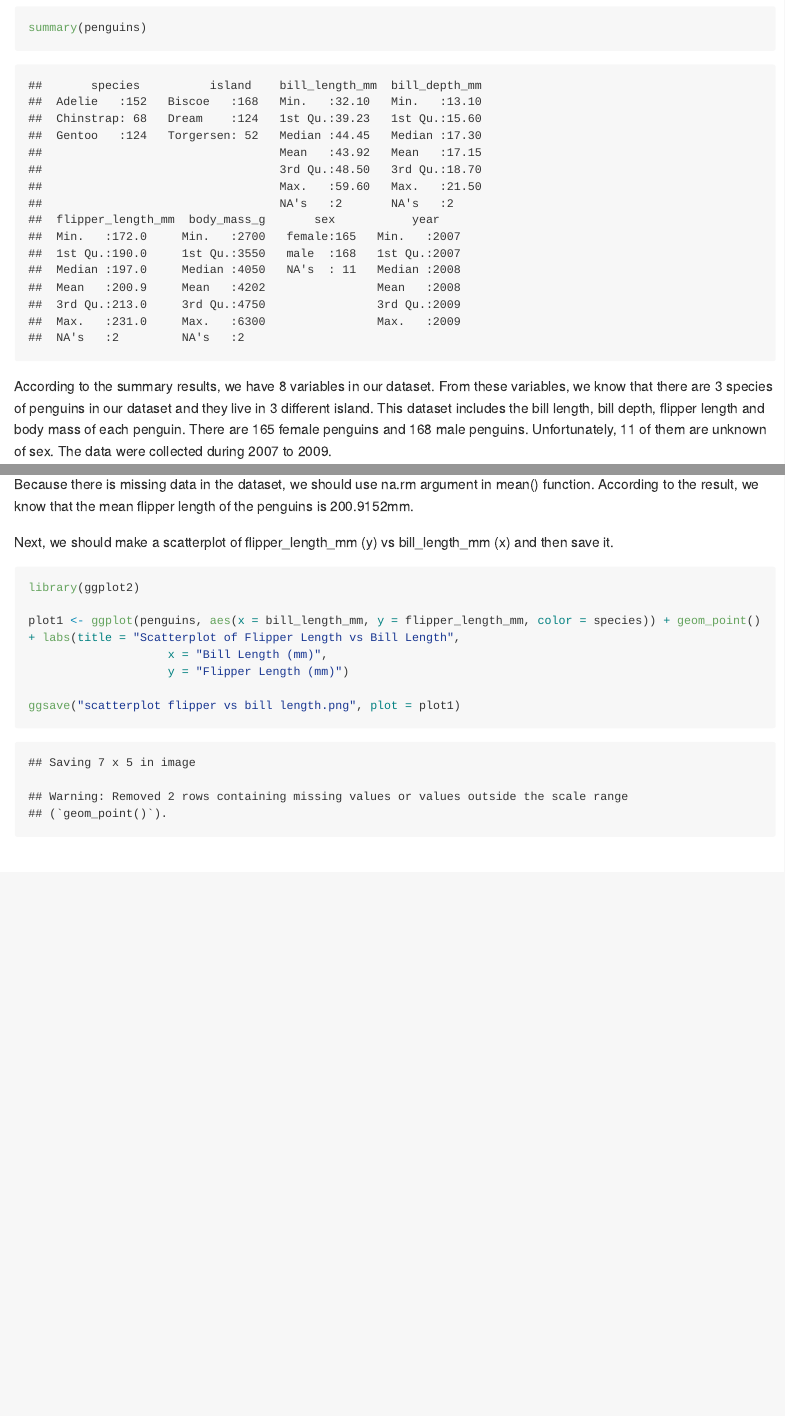
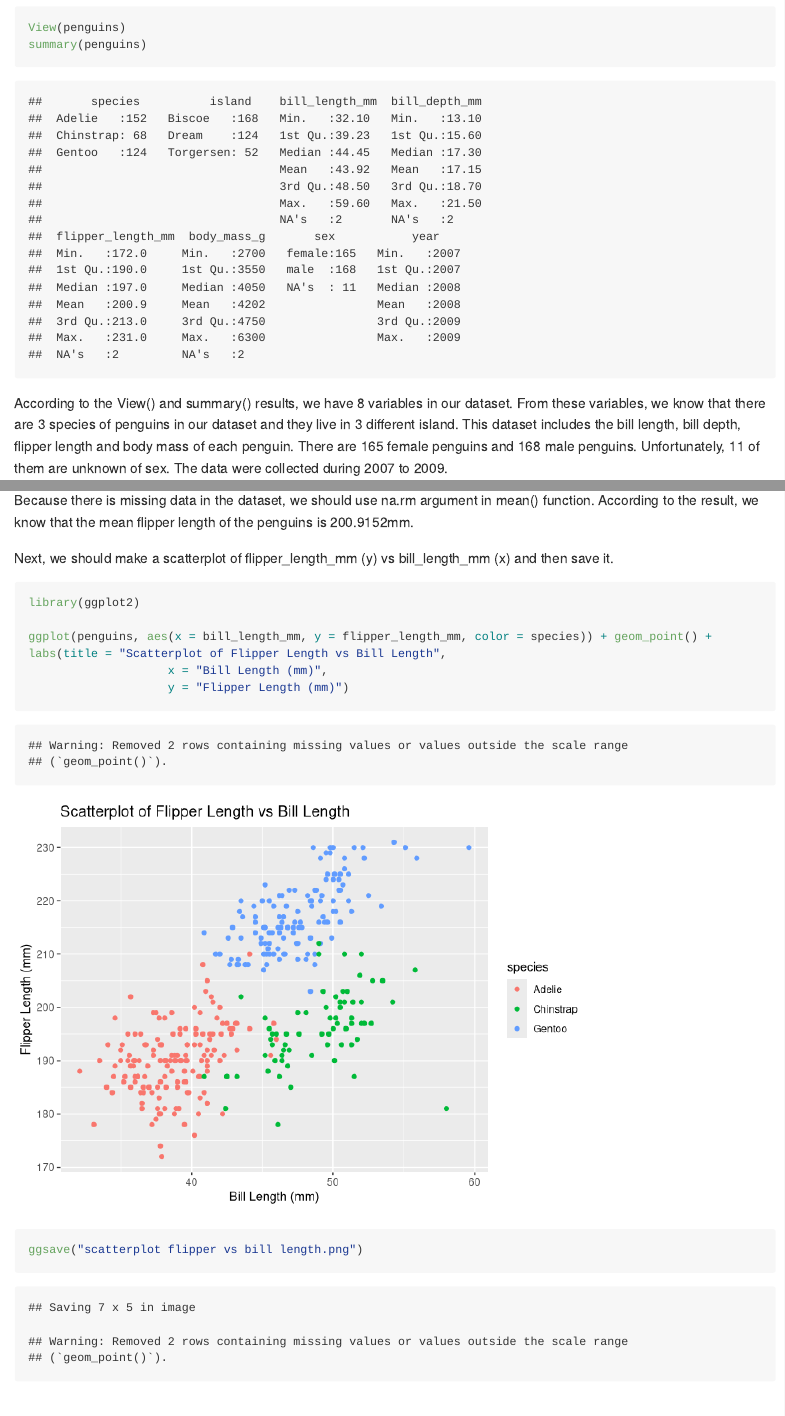
Before and after one commit to cj0915/p8105_hw1_cj2793, an R Markdown document (p8105_hw1_cj2793.Rmd): the page in a window 1100 px wide, from 420 px down, and a second part further down, joined at a grey line. Rendered offline with R 4.5, knitr and Pandoc, with nearby package versions; long lines of code are wrapped.

Commit message:
These are the modifed version for hw1 Rmd and md files (modified for plotting part).

````diff
--- a/p8105_hw1_cj2793.Rmd
+++ b/p8105_hw1_cj2793.Rmd
@@ -17,9 +17,10 @@ Then, we give a short description of the penguins dataset:
 
 1. We should know the data in this dataset:
 ```{r}
+View(penguins)
 summary(penguins)
 ```
-According to the summary results, we have 8 variables in our dataset. From these variables, we know that there are 3 species of penguins in our dataset and they live in 3 different island. This dataset includes the bill length, bill depth, flipper length and body mass of each penguin. There are 165 female penguins and 168 male penguins. Unfortunately, 11 of them are unknown of sex. The data were collected during 2007 to 2009.
+According to the View() and summary() results, we have 8 variables in our dataset. From these variables, we know that there are 3 species of penguins in our dataset and they live in 3 different island. This dataset includes the bill length, bill depth, flipper length and body mass of each penguin. There are 165 female penguins and 168 male penguins. Unfortunately, 11 of them are unknown of sex. The data were collected during 2007 to 2009.
 
 2. We should know the data size in this dataset:
 ```{r}
@@ -44,11 +45,11 @@ and then save it.
 ```{r}
 library(ggplot2)
 
-plot1 <- ggplot(penguins, aes(x = bill_length_mm, y = flipper_length_mm, color = species)) + geom_point() + labs(title = "Scatterplot of Flipper Length vs Bill Length",
+ggplot(penguins, aes(x = bill_length_mm, y = flipper_length_mm, color = species)) + geom_point() + labs(title = "Scatterplot of Flipper Length vs Bill Length",
                     x = "Bill Length (mm)",
                     y = "Flipper Length (mm)")
 
-ggsave("scatterplot flipper vs bill length.png", plot = plot1)
+ggsave("scatterplot flipper vs bill length.png")
 ```
 # Problem 2
 
````
Also changed, not shown: p8105_hw1_cj2793.md.
